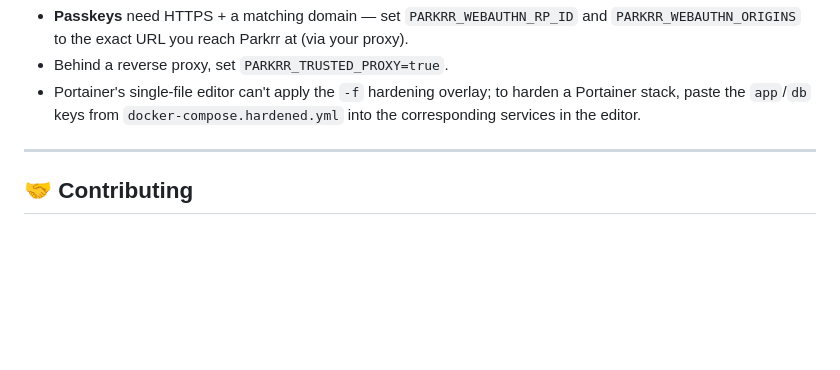
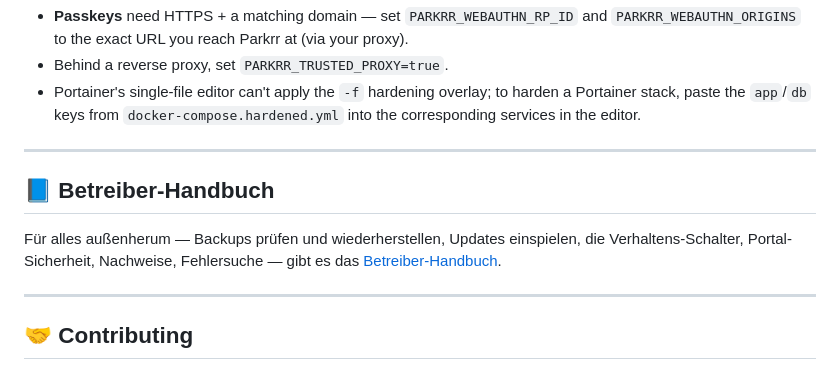
Before and after one commit to d0linger/Parkrr, a Markdown page: README.md, the part around the change. Rendered like a GitHub page; blank space fills up the shorter version.

```diff
--- a/README.md
+++ b/README.md
@@ -541,6 +541,14 @@ Notes:
 
 ---
 
+## 📘 Betreiber-Handbuch
+
+Für alles außenherum — Backups prüfen und wiederherstellen, Updates einspielen,
+die Verhaltens-Schalter, Portal-Sicherheit, Nachweise, Fehlersuche — gibt es das
+[Betreiber-Handbuch](docs/betreiber-handbuch.md).
+
+---
+
 ## 🤝 Contributing
 
 Contributions are welcome! Please read [CONTRIBUTING.md](CONTRIBUTING.md).
```
Also changed, not shown: docs/betreiber-handbuch.md (added, +139 -0 lines), docs/plans/2026-09-07-parkrr-hundert-tracker.md (+1 -1 lines).
